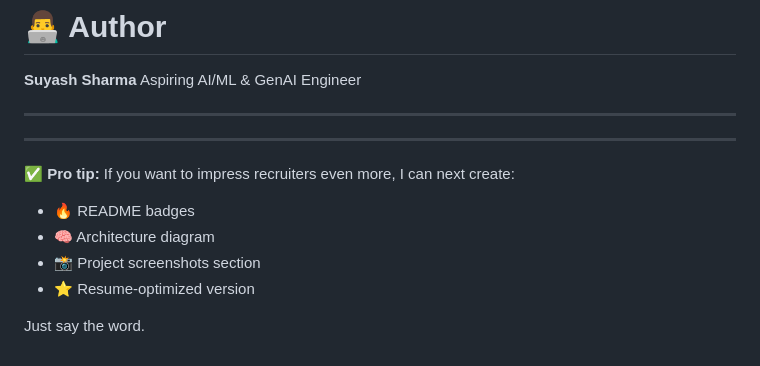
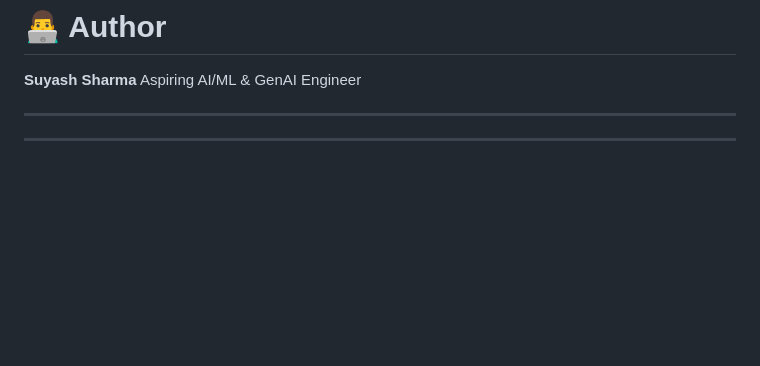
Before and after one commit to Suyash84270/MLops-Project, a Markdown page: README.md, the part around the change. Rendered like a GitHub page; blank space fills up the shorter version.

Commit message:
Final Readme

```diff
--- a/README.md
+++ b/README.md
@@ -348,13 +348,3 @@ Aspiring AI/ML & GenAI Engineer
 ---
 
 ---
-
-✅ **Pro tip:**
-If you want to impress recruiters even more, I can next create:
-
-* 🔥 README badges
-* 🧠 Architecture diagram
-* 📸 Project screenshots section
-* ⭐ Resume-optimized version
-
-Just say the word.
```
